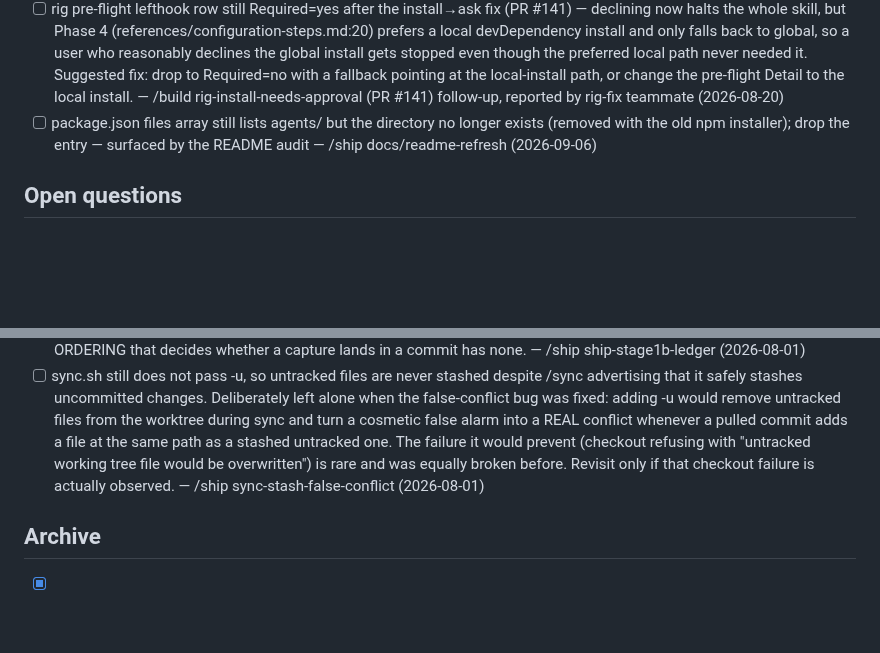
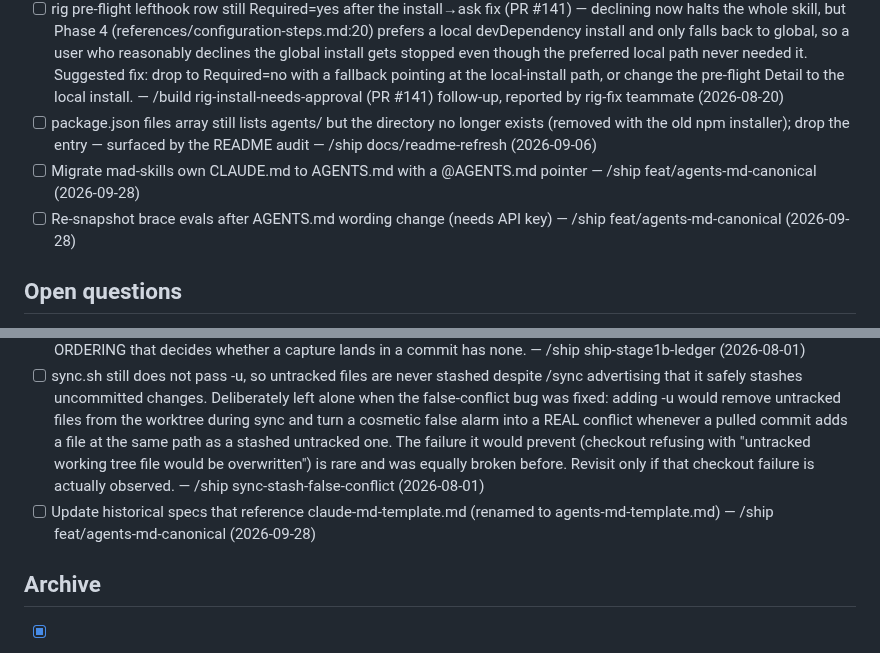
Before and after one commit to slamb2k/mad-skills, a Markdown page: LOGBOOK.md, 2 parts joined by grey strips. Rendered like a GitHub page; blank space fills up the shorter version.

Commit message:
docs(logbook): capture AGENTS.md migration follow-ups

```diff
--- a/LOGBOOK.md
+++ b/LOGBOOK.md
@@ -21,6 +21,8 @@
 - [ ] ship AzDO: `ci-watch.sh` polls the wrong ref — AzDO runs PR validation against `refs/pull/<id>/merge`, not the source branch, so a `branchName=refs/heads/<branch>` build query always returns zero and reports a false no-checks (root-cause detail for the known all_passed-while-inProgress bug) — reported from unfurl, corroborating #144 (2026-07-23)
 - [ ] rig pre-flight lefthook row still Required=yes after the install→ask fix (PR #141) — declining now halts the whole skill, but Phase 4 (references/configuration-steps.md:20) prefers a local devDependency install and only falls back to global, so a user who reasonably declines the global install gets stopped even though the preferred local path never needed it. Suggested fix: drop to Required=no with a fallback pointing at the local-install path, or change the pre-flight Detail to the local install. — /build rig-install-needs-approval (PR #141) follow-up, reported by rig-fix teammate (2026-08-20)
 - [ ] package.json files array still lists agents/ but the directory no longer exists (removed with the old npm installer); drop the entry — surfaced by the README audit — /ship docs/readme-refresh (2026-09-06)
+- [ ] Migrate mad-skills own CLAUDE.md to AGENTS.md with a @AGENTS.md pointer — /ship feat/agents-md-canonical (2026-09-28)
+- [ ] Re-snapshot brace evals after AGENTS.md wording change (needs API key) — /ship feat/agents-md-canonical (2026-09-28)
 
 ## Open questions
 - [ ] primary-checkout-should-be-worktree lifecycle signal is a low-confidence symptom-based backstop for find-or-create's guard, not a general recommendation — revisit whether it should remain a permanent engine feature once there's real post-release data: if it keeps firing on genuine /build runs the SKILL.md guard isn't holding, if it never fires it's dead weight worth removing — design discussion following build-find-or-create-enforcement (PR #126) (2026-07-24)
@@ -33,6 +35,7 @@
 - [ ] Skill edits cannot be dogfooded in the session that makes them: the installed plugin at ~/.claude/plugins/marketplaces/slamb2k is a separate clone of this repo, not a symlink to the working copy, so an edited SKILL.md does not take effect until the plugin is updated. Shipping the Stage 1b move required applying the new ordering by hand while the loaded skill still described the old one. A dev-mode symlink (or a documented opt-in) would make skill changes testable in place. — /ship ship-stage1b-ledger (2026-08-01)
 - [ ] skills/ship/tests/ contains only evals.json - there is no coverage of the follow-ups ledger flow at all, so the Stage 1b reordering is verified by nothing but the next real /ship. hooks/lib has unit tests for logbook mechanics; the stage ORDERING that decides whether a capture lands in a commit has none. — /ship ship-stage1b-ledger (2026-08-01)
 - [ ] sync.sh still does not pass -u, so untracked files are never stashed despite /sync advertising that it safely stashes uncommitted changes. Deliberately left alone when the false-conflict bug was fixed: adding -u would remove untracked files from the worktree during sync and turn a cosmetic false alarm into a REAL conflict whenever a pulled commit adds a file at the same path as a stashed untracked one. The failure it would prevent (checkout refusing with "untracked working tree file would be overwritten") is rare and was equally broken before. Revisit only if that checkout failure is actually observed. — /ship sync-stash-false-conflict (2026-08-01)
+- [ ] Update historical specs that reference claude-md-template.md (renamed to agents-md-template.md) — /ship feat/agents-md-canonical (2026-09-28)
 
 ## Archive
 - [x] spec-completeness-check.sh (skills/speccy/scripts/, :30) greps '^## Definition of Done' at level-2, but specs in this repo use both levels — verified 2026-08-01: 2 of 6 specs use level-1 '# Definition of Done' and are silently skipped by the check, including pr-first-autonomous-build.md and build-find-or-create-enforcement.md. The check passes them without ever looking. Match either level, or normalise the specs. — manual (2026-07-30) <!-- resolved:2026-08-20 -->
```
